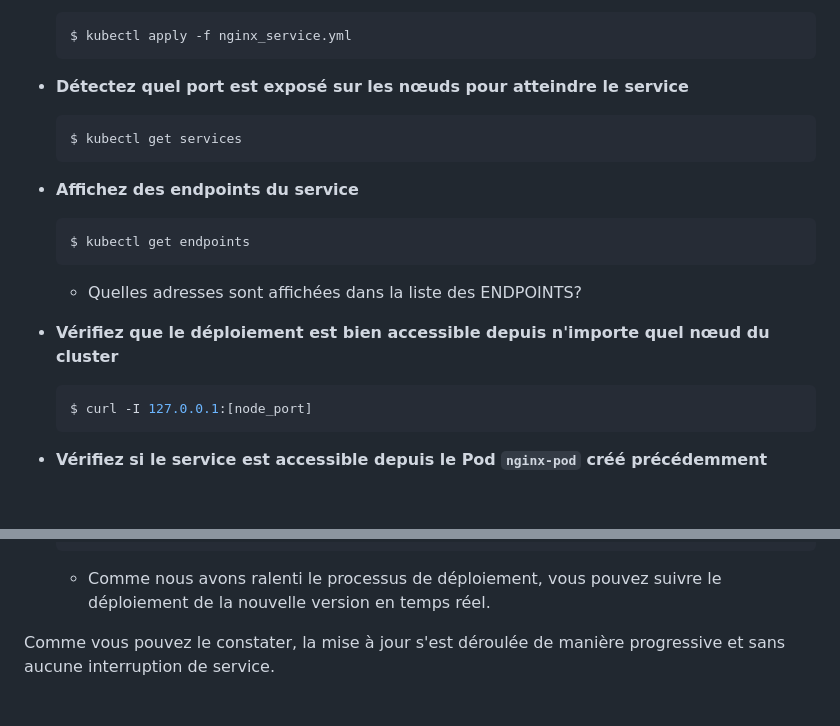
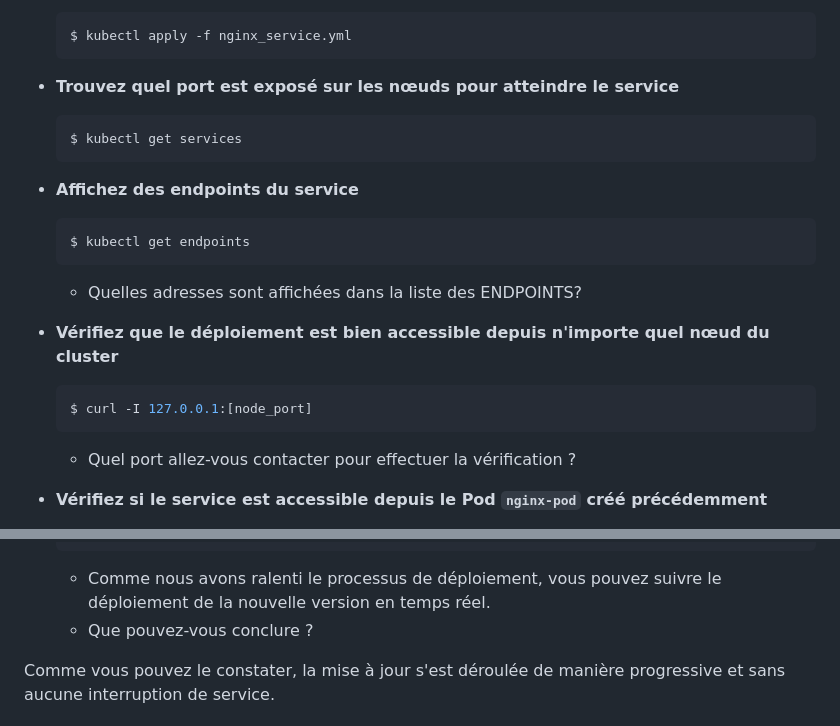
Before and after one commit to vladostp/courses, a Markdown page: kubernetes-iut/tp-kubernetes/Readme.md, 2 parts joined by grey strips. Rendered like a GitHub page; blank space fills up the shorter version.

Commit message:
Update TP Kubernetes for IUT

````diff
--- a/kubernetes-iut/tp-kubernetes/Readme.md
+++ b/kubernetes-iut/tp-kubernetes/Readme.md
@@ -245,7 +245,7 @@ spec:
     $ kubectl apply -f nginx_service.yml
     ```
 
-- **Détectez quel port est exposé sur les nœuds pour atteindre le service**
+- **Trouvez quel port est exposé sur les nœuds pour atteindre le service**
     ```bash
     $ kubectl get services
     ```
@@ -260,6 +260,7 @@ spec:
     ```bash
     $ curl -I 127.0.0.1:[node_port]
     ```
+    - Quel port allez-vous contacter pour effectuer la vérification ?
 
 - **Vérifiez si le service est accessible depuis le Pod `nginx-pod` créé précédemment**
     - Le service doit être accessible en utilisant son nom `nginx-service` comme un nom DNS depuis le **Pod** `nginx-pod`
@@ -323,6 +324,7 @@ Pour déployer la nouvelle version de l'application, vous allez mettre à jour l
     $ watch -n 1 curl -I 127.0.0.1:[node_port]
     ```
     - Comme nous avons ralenti le processus de déploiement, vous pouvez suivre le déploiement de la nouvelle version en temps réel.
+    - Que pouvez-vous conclure ?
 
 Comme vous pouvez le constater, la mise à jour s'est déroulée de manière progressive et sans aucune interruption de service.
 
````
